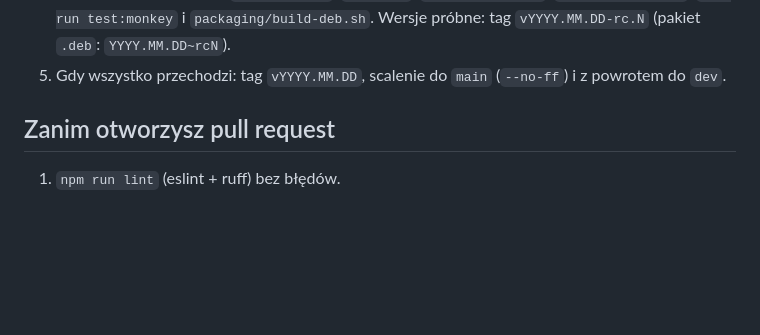
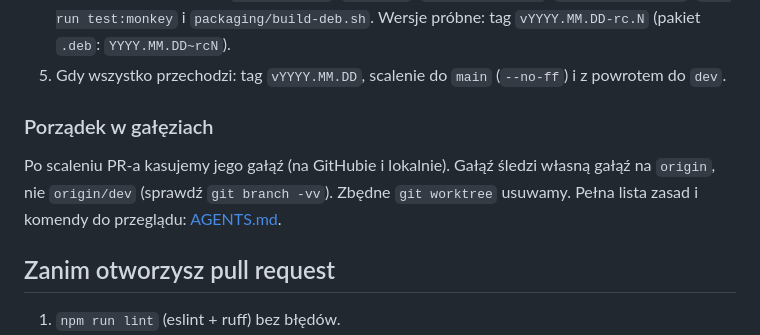
Before and after one commit to desi9n-pl/sp9ak, a Markdown page: CONTRIBUTING.md, the part around the change. Drawn GitHub-style; blank space fills up the shorter version.

```diff
--- a/CONTRIBUTING.md
+++ b/CONTRIBUTING.md
@@ -50,6 +50,12 @@ feature/*, fix/*, docs/*  →  dev  →  release/YYYY-MM-DD  →  main (tag vYYY
    `npm run test:monkey` i `packaging/build-deb.sh`. Wersje próbne: tag `vYYYY.MM.DD-rc.N`
    (pakiet `.deb`: `YYYY.MM.DD~rcN`).
 5. Gdy wszystko przechodzi: tag `vYYYY.MM.DD`, scalenie do `main` (`--no-ff`) i z powrotem do `dev`.
+
+### Porządek w gałęziach
+
+Po scaleniu PR-a kasujemy jego gałąź (na GitHubie i lokalnie). Gałąź śledzi własną gałąź na `origin`,
+nie `origin/dev` (sprawdź `git branch -vv`). Zbędne `git worktree` usuwamy. Pełna lista zasad i
+komendy do przeglądu: [AGENTS.md](AGENTS.md#porządek-w-gałęziach).
 
 ## Zanim otworzysz pull request
 
```
Also changed, not shown: AGENTS.md (+18 -0 lines).
